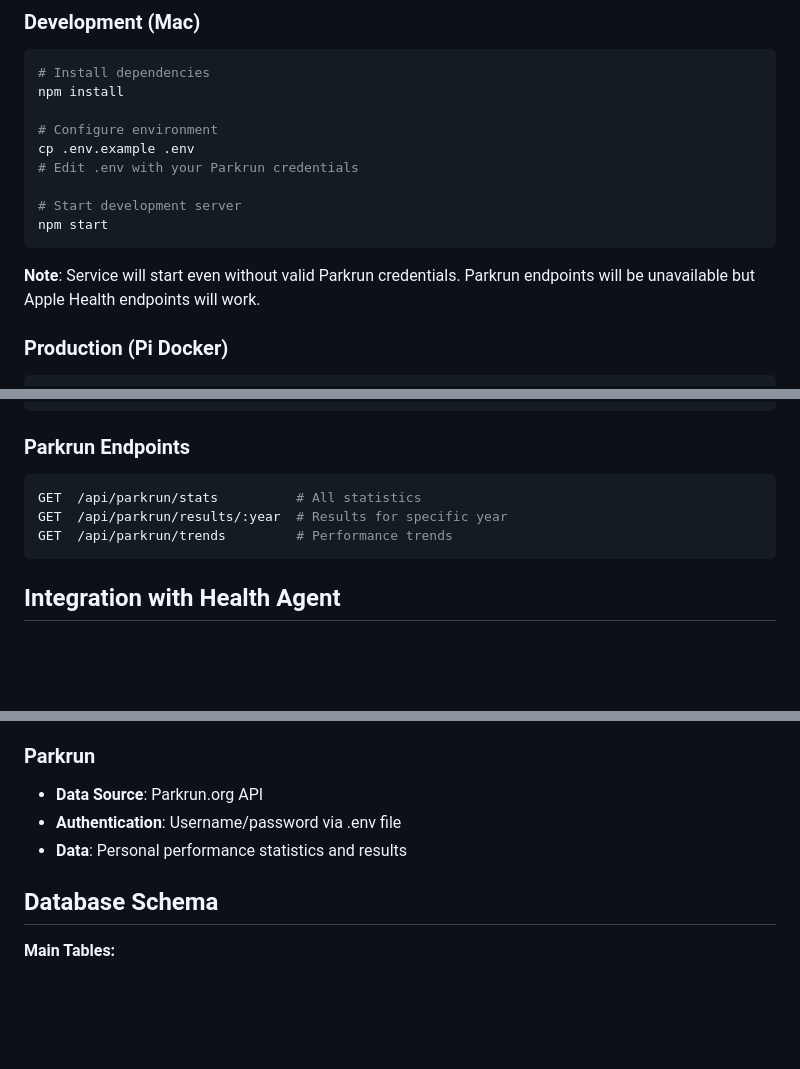
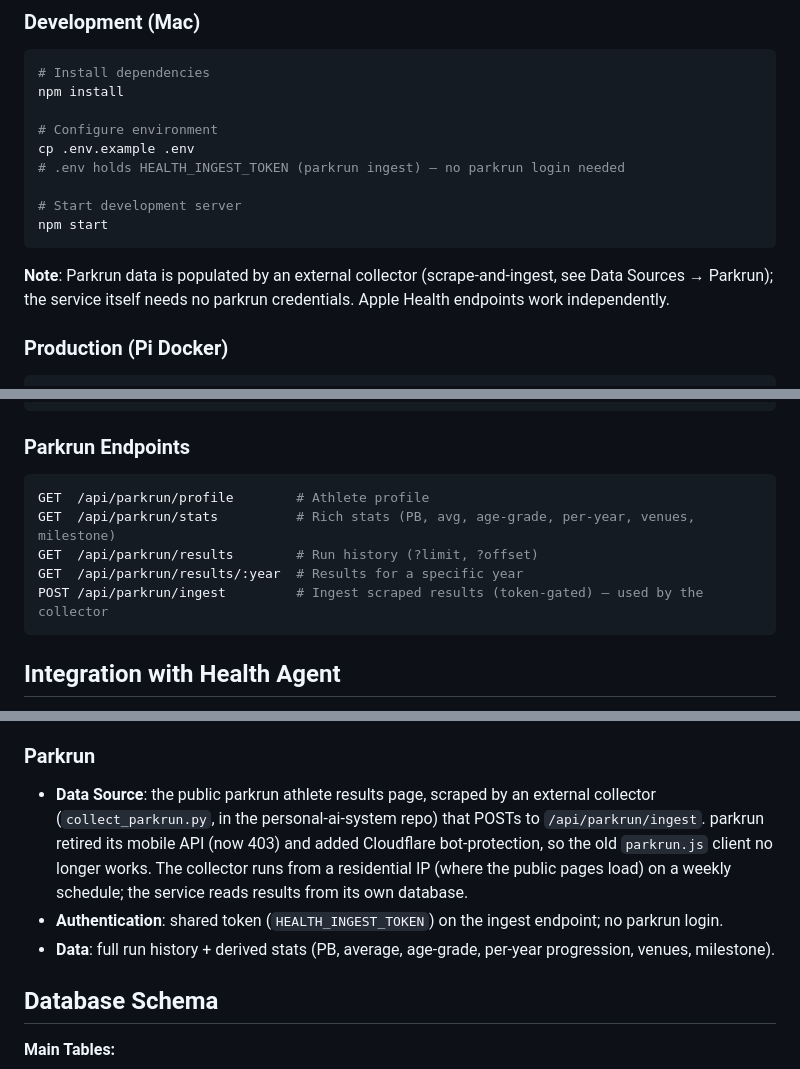
Before and after one commit to gavraq/health-service, a Markdown page: README.md, 3 parts joined by grey strips. Drawn GitHub-style; blank space fills up the shorter version.

Commit message:
README: parkrun is now scrape-and-ingest, not the (dead) parkrun.js API
Document the new data flow: an external residential-IP collector scrapes
the public parkrun results page and POSTs to /api/parkrun/ingest; the
service reads from its DB. Update the endpoint list and remove the stale
'parkrun credentials' setup step.

Co-Authored-By: Claude Opus 4.8 <noreply@anthropic.com>

````diff
--- a/README.md
+++ b/README.md
@@ -63,13 +63,13 @@ npm install
 
 # Configure environment
 cp .env.example .env
-# Edit .env with your Parkrun credentials
+# .env holds HEALTH_INGEST_TOKEN (parkrun ingest) — no parkrun login needed
 
 # Start development server
 npm start
 ```
 
-**Note**: Service will start even without valid Parkrun credentials. Parkrun endpoints will be unavailable but Apple Health endpoints will work.
+**Note**: Parkrun data is populated by an external collector (scrape-and-ingest, see Data Sources → Parkrun); the service itself needs no parkrun credentials. Apple Health endpoints work independently.
 
 ### Production (Pi Docker)
 
@@ -245,9 +245,11 @@ Content-Type: application/json
 ### Parkrun Endpoints
 
 ```bash
-GET  /api/parkrun/stats          # All statistics
-GET  /api/parkrun/results/:year  # Results for specific year
-GET  /api/parkrun/trends         # Performance trends
+GET  /api/parkrun/profile        # Athlete profile
+GET  /api/parkrun/stats          # Rich stats (PB, avg, age-grade, per-year, venues, milestone)
+GET  /api/parkrun/results        # Run history (?limit, ?offset)
+GET  /api/parkrun/results/:year  # Results for a specific year
+POST /api/parkrun/ingest         # Ingest scraped results (token-gated) — used by the collector
 ```
 
 ## Integration with Health Agent
@@ -281,9 +283,13 @@ steps_data = response.json()['data']
 - **Total Records**: 5.3M+ health measurements
 
 ### Parkrun
-- **Data Source**: Parkrun.org API
-- **Authentication**: Username/password via .env file
-- **Data**: Personal performance statistics and results
+- **Data Source**: the public parkrun athlete results page, scraped by an external collector
+  (`collect_parkrun.py`, in the personal-ai-system repo) that POSTs to `/api/parkrun/ingest`.
+  parkrun retired its mobile API (now 403) and added Cloudflare bot-protection, so the old
+  `parkrun.js` client no longer works. The collector runs from a residential IP (where the public
+  pages load) on a weekly schedule; the service reads results from its own database.
+- **Authentication**: shared token (`HEALTH_INGEST_TOKEN`) on the ingest endpoint; no parkrun login.
+- **Data**: full run history + derived stats (PB, average, age-grade, per-year progression, venues, milestone).
 
 ## Database Schema
 
````
